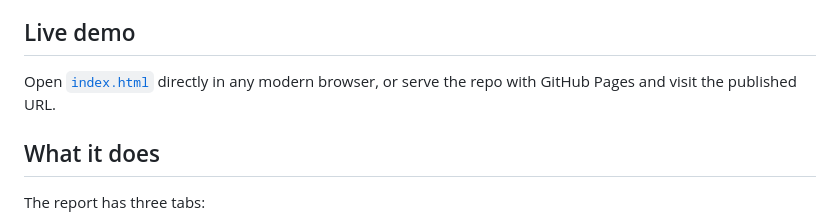
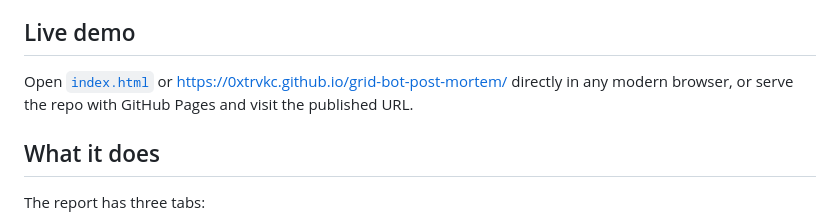
Before and after one commit to 0xtrvkc/grid-bot-post-mortem, a Markdown page: README.md, the part around the change. GitHub-like rendering.

```diff
--- a/README.md
+++ b/README.md
@@ -6,7 +6,7 @@ No build step, no backend, no dependencies. Open the HTML file in a browser and
 
 ## Live demo
 
-Open [`index.html`](./index.html) directly in any modern browser, or serve the repo with GitHub Pages and visit the published URL.
+Open [`index.html`](./index.html) or https://0xtrvkc.github.io/grid-bot-post-mortem/ directly in any modern browser, or serve the repo with GitHub Pages and visit the published URL.
 
 ## What it does
 
```
